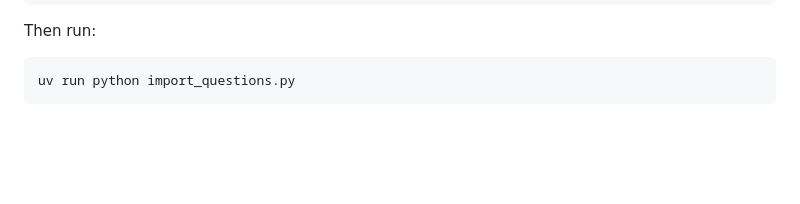
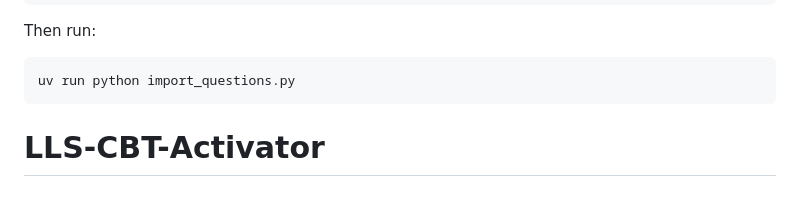
Before and after one commit to techdining01/mock_cbt, a Markdown page: README.md, the part around the change. GitHub-like rendering; blank space fills up the shorter version.

````diff
--- a/README.md
+++ b/README.md
@@ -145,3 +145,4 @@ Then run:
 ```bash
 uv run python import_questions.py
 ```
+# LLS-CBT-Activator
````
